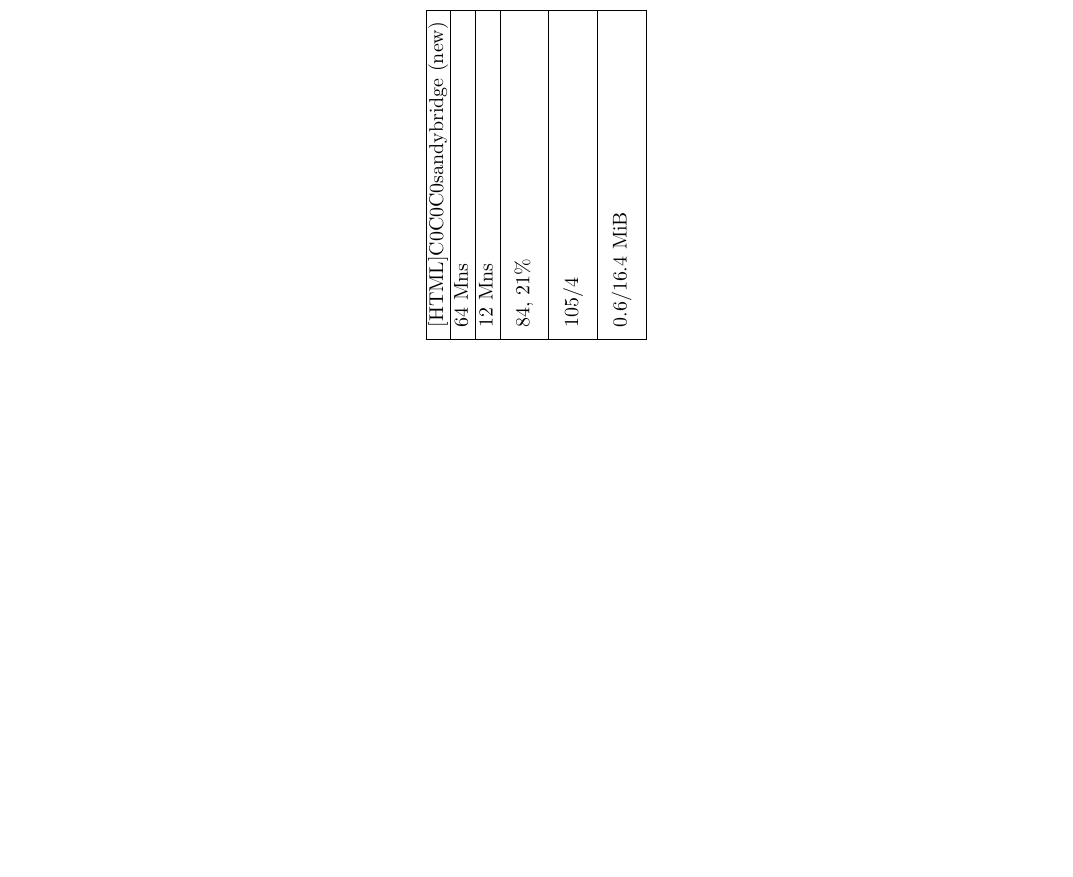
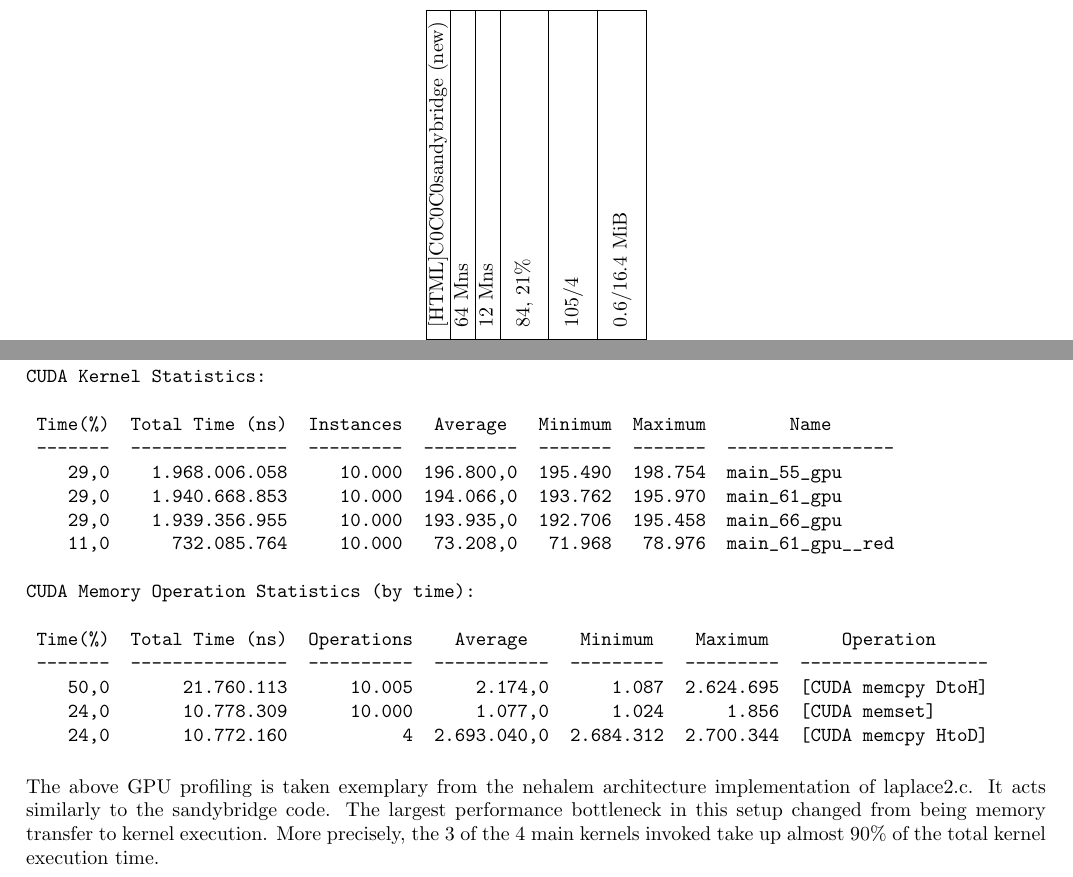
Before and after one commit to RICSE-donnenfeld/HPC-GPU-programming, a LaTeX document (report/report.tex): part of page 12 of 12 before the commit and two parts of pages 12 and 13 of 13 after it, the two joined at a grey line, cut so that both start at the same text, the shorter picture padded with empty space. Compiled offline with pdfLaTeX.

Commit message:
Q6 Answers (fact check)

```diff
--- a/report/report.tex
+++ b/report/report.tex
@@ -269,4 +269,29 @@ Total Time Memory
 \end{table}
 \end{landscape}
 
+\section{Q6}
+\begin{verbatim}
+CUDA Kernel Statistics:
+
+ Time(%)  Total Time (ns)  Instances   Average   Minimum  Maximum        Name
+ -------  ---------------  ---------  ---------  -------  -------  ----------------
+    29,0    1.968.006.058     10.000  196.800,0  195.490  198.754  main_55_gpu
+    29,0    1.940.668.853     10.000  194.066,0  193.762  195.970  main_61_gpu
+    29,0    1.939.356.955     10.000  193.935,0  192.706  195.458  main_66_gpu
+    11,0      732.085.764     10.000   73.208,0   71.968   78.976  main_61_gpu__red
+
+CUDA Memory Operation Statistics (by time):
+
+ Time(%)  Total Time (ns)  Operations    Average     Minimum    Maximum       Operation
+ -------  ---------------  ----------  -----------  ---------  ---------  ------------------
+    50,0       21.760.113      10.005      2.174,0      1.087  2.624.695  [CUDA memcpy DtoH]
+    24,0       10.778.309      10.000      1.077,0      1.024      1.856  [CUDA memset]
+    24,0       10.772.160           4  2.693.040,0  2.684.312  2.700.344  [CUDA memcpy HtoD]
+\end{verbatim}
+
+The above GPU profiling is taken exemplary from the nehalem architecture implementation of laplace2.c.
+It acts similarly to the sandybridge code.
+The largest performance bottleneck in this setup changed from being memory transfer to kernel execution.
+More precisely, the 3 of the 4 main kernels invoked take up almost 90\% of the total kernel execution time.
+
 \end{document}
```
